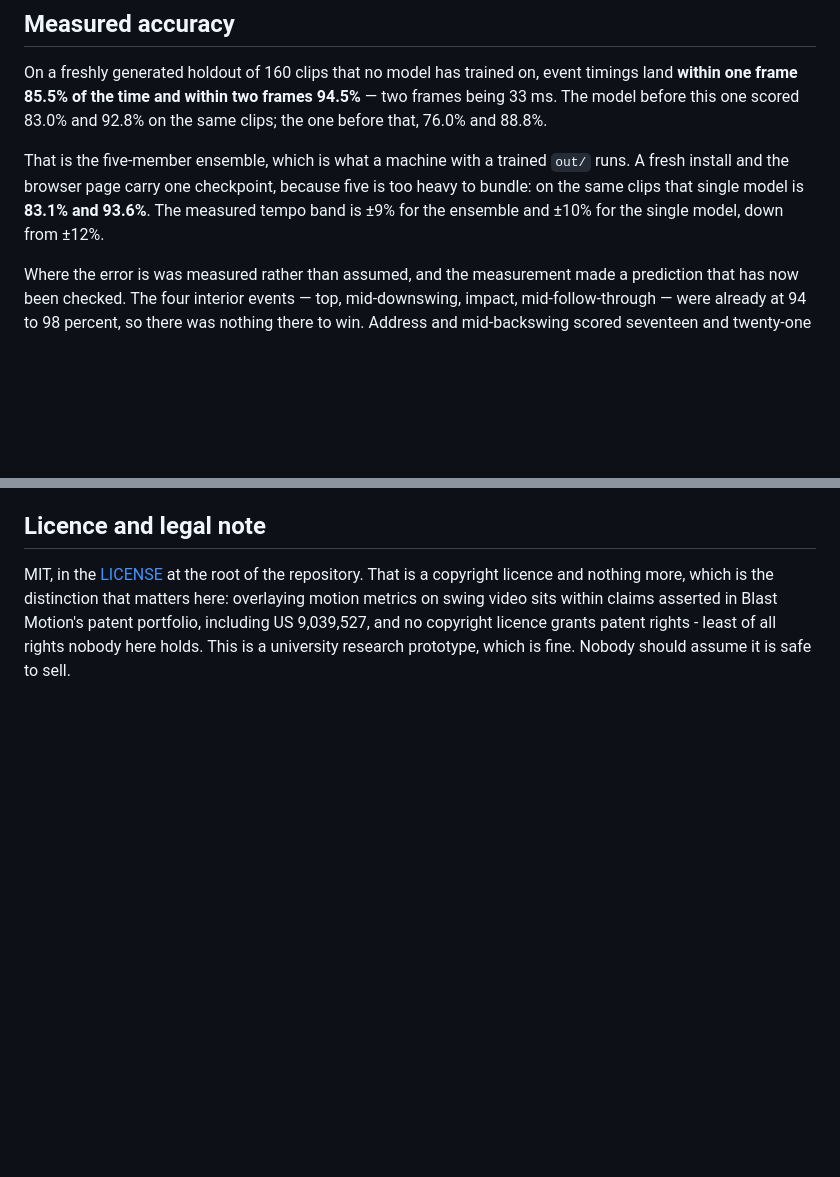
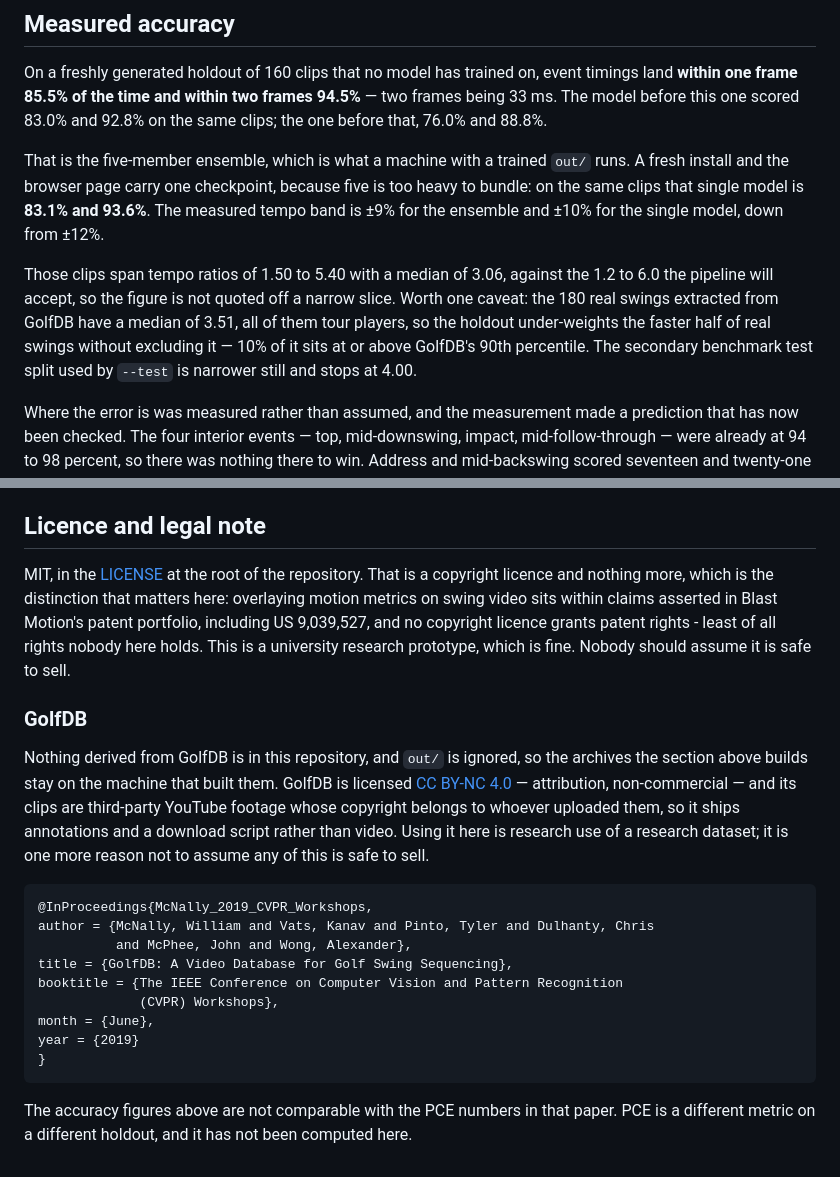
Before and after one commit to thegolfercoder/Stem, a Markdown page: swingml/README.md, 2 parts joined by grey strips. Rendered like a GitHub page; blank space fills up the shorter version.

````diff
--- a/swingml/README.md
+++ b/swingml/README.md
@@ -80,6 +80,14 @@ runs. A fresh install and the browser page carry one checkpoint, because five is
 too heavy to bundle: on the same clips that single model is **83.1% and 93.6%**.
 The measured tempo band is ±9% for the ensemble and ±10% for the single model,
 down from ±12%.
+
+Those clips span tempo ratios of 1.50 to 5.40 with a median of 3.06, against the
+1.2 to 6.0 the pipeline will accept, so the figure is not quoted off a narrow
+slice. Worth one caveat: the 180 real swings extracted from GolfDB have a median
+of 3.51, all of them tour players, so the holdout under-weights the faster half
+of real swings without excluding it — 10% of it sits at or above GolfDB's 90th
+percentile. The secondary benchmark test split used by `--test` is narrower
+still and stops at 4.00.
 
 Where the error is was measured rather than assumed, and the measurement made a
 prediction that has now been checked. The four interior events — top,
@@ -422,3 +487,29 @@ Motion's patent portfolio, including US 9,039,527, and no copyright licence
 grants patent rights - least of all rights nobody here holds. This is a
 university research prototype, which is fine. Nobody should assume it is safe to
 sell.
+
+### GolfDB
+
+Nothing derived from GolfDB is in this repository, and `out/` is ignored, so the
+archives the section above builds stay on the machine that built them. GolfDB is
+licensed [CC BY-NC 4.0](https://creativecommons.org/licenses/by-nc/4.0/) —
+attribution, non-commercial — and its clips are third-party YouTube footage
+whose copyright belongs to whoever uploaded them, so it ships annotations and a
+download script rather than video. Using it here is research use of a research
+dataset; it is one more reason not to assume any of this is safe to sell.
+
+```
+@InProceedings{McNally_2019_CVPR_Workshops,
+author = {McNally, William and Vats, Kanav and Pinto, Tyler and Dulhanty, Chris
+          and McPhee, John and Wong, Alexander},
+title = {GolfDB: A Video Database for Golf Swing Sequencing},
+booktitle = {The IEEE Conference on Computer Vision and Pattern Recognition
+             (CVPR) Workshops},
+month = {June},
+year = {2019}
+}
+```
+
+The accuracy figures above are not comparable with the PCE numbers in that
+paper. PCE is a different metric on a different holdout, and it has not been
+computed here.
````
Also changed, not shown: other parts of swingml/README.md (+57 -0 lines).
